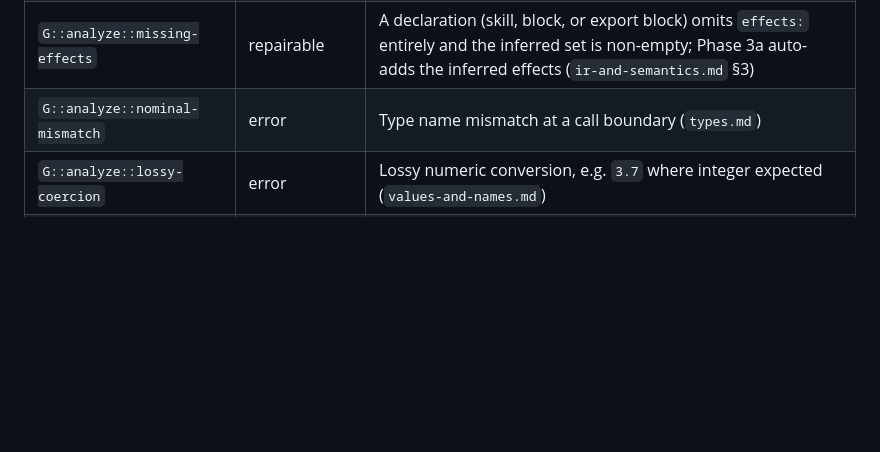
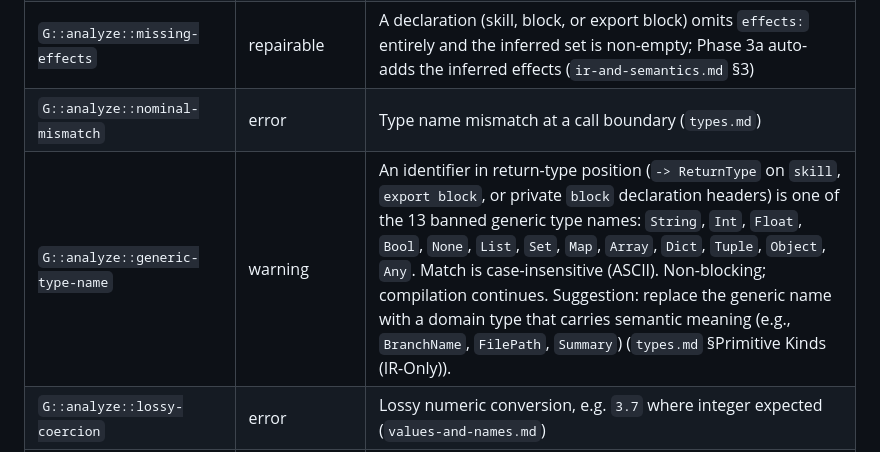
Before and after one commit to NishantVar/glyph, a Markdown page: design/diagnostics.md, the part around the change. Rendered like a GitHub page; blank space fills up the shorter version.

```diff
--- a/design/diagnostics.md
+++ b/design/diagnostics.md
@@ -118,6 +118,7 @@ Representative diagnostics implied by the current design.
 | `G::analyze::effects-over-declared` | warning | Declared effects include keywords not inferred from the body; non-blocking, surfaced for author cleanup (`ir-and-semantics.md` §3) |
 | `G::analyze::missing-effects` | repairable | A declaration (skill, block, or export block) omits `effects:` entirely and the inferred set is non-empty; Phase 3a auto-adds the inferred effects (`ir-and-semantics.md` §3) |
 | `G::analyze::nominal-mismatch` | error | Type name mismatch at a call boundary (`types.md`) |
+| `G::analyze::generic-type-name` | warning | An identifier in return-type position (`-> ReturnType` on `skill`, `export block`, or private `block` declaration headers) is one of the 13 banned generic type names: `String`, `Int`, `Float`, `Bool`, `None`, `List`, `Set`, `Map`, `Array`, `Dict`, `Tuple`, `Object`, `Any`. Match is case-insensitive (ASCII). Non-blocking; compilation continues. Suggestion: replace the generic name with a domain type that carries semantic meaning (e.g., `BranchName`, `FilePath`, `Summary`) (`types.md` §Primitive Kinds (IR-Only)). |
 | `G::analyze::lossy-coercion` | error | Lossy numeric conversion, e.g. `3.7` where integer expected (`values-and-names.md`) |
 | `G::analyze::missing-return` | repairable | Export block lacks `return` on a code path (`language-surface.md` §3.3) |
 | `G::analyze::export-missing-return-type` | repairable | An `export block` body has at least one `return <expr>` with a meaningful return value but the header lacks a `-> DomainType` annotation. Export-block return types must be explicit when the block has a meaningful return and omitted otherwise (`language-surface.md` §3.3, `types.md` §`none` Value). Bare `return` and `return none` do not trigger this diagnostic — those are the no-meaningful-return form, and the header correctly omits `->`. Reparability is via Phase 3b (LLM-assisted inference of the `DomainType` name from the body); Phase 3a's deterministic strata cannot synthesize a domain-type name. |
```
Also changed, not shown: design/types.md (+1 -1 lines).
